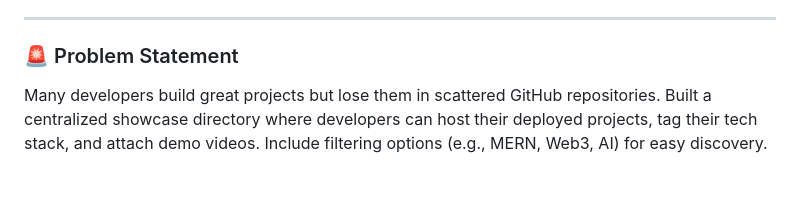
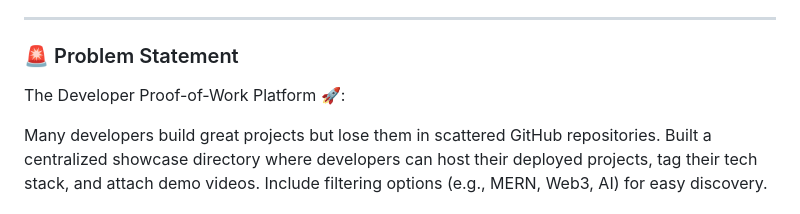
Before and after one commit to hmcommits/CodeSpotlight, a Markdown page: README.md, the part around the change. Drawn GitHub-style; blank space fills up the shorter version.

Commit message:
Modified README.md to add heading of the problem statement

```diff
--- a/README.md
+++ b/README.md
@@ -21,6 +21,8 @@
 ---
 
 ### 🚨 Problem Statement
+The Developer Proof-of-Work Platform 🚀:
+
 Many developers build great projects but lose them in scattered GitHub repositories. Built a centralized showcase directory where developers can host their deployed projects, tag their tech stack, and attach demo videos. Include filtering options (e.g., MERN, Web3, AI) for easy discovery.
 
 ## 📖 Overview
```
